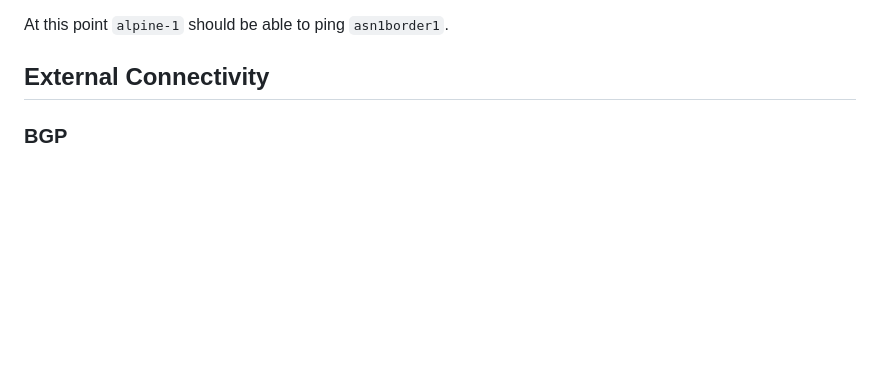
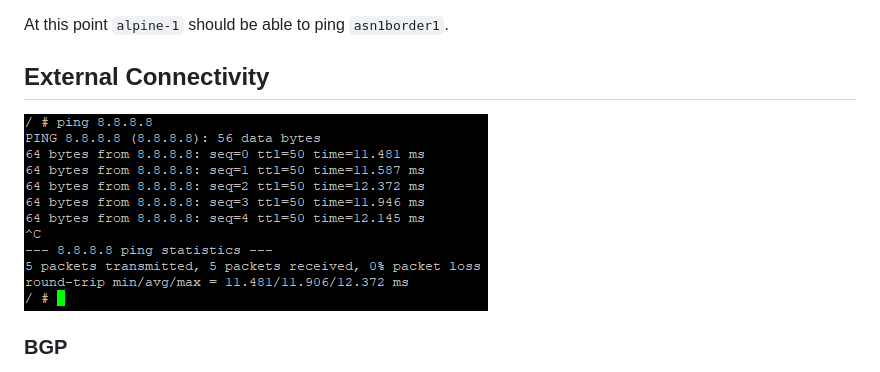
Before and after one commit to GSGBen/gns3-bgp-frr, a Markdown page: README.md, the part around the change. GitHub-like rendering; pictures changed too: images/external_ping.png (added); blank space fills up the shorter version.

Commit message:
add external connectivity screenshot

```diff
--- a/README.md
+++ b/README.md
@@ -84,6 +84,8 @@ Usage: `python manage.py <global options> <command> <command options>`
 At this point `alpine-1` should be able to ping `asn1border1`.
 
 ## External Connectivity
+
+![external ping](images/external_ping.png)
 
 ### BGP
 
```
